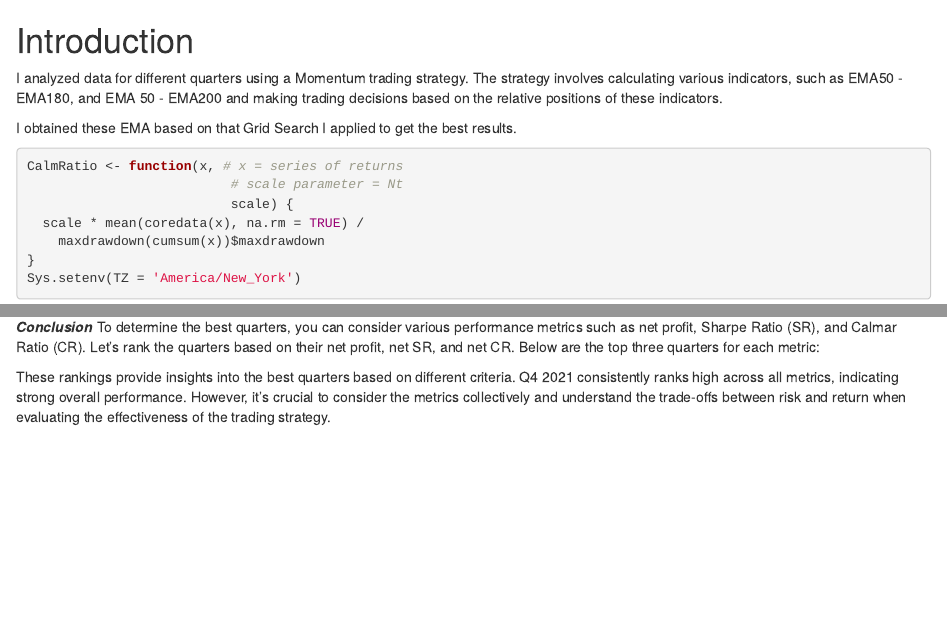
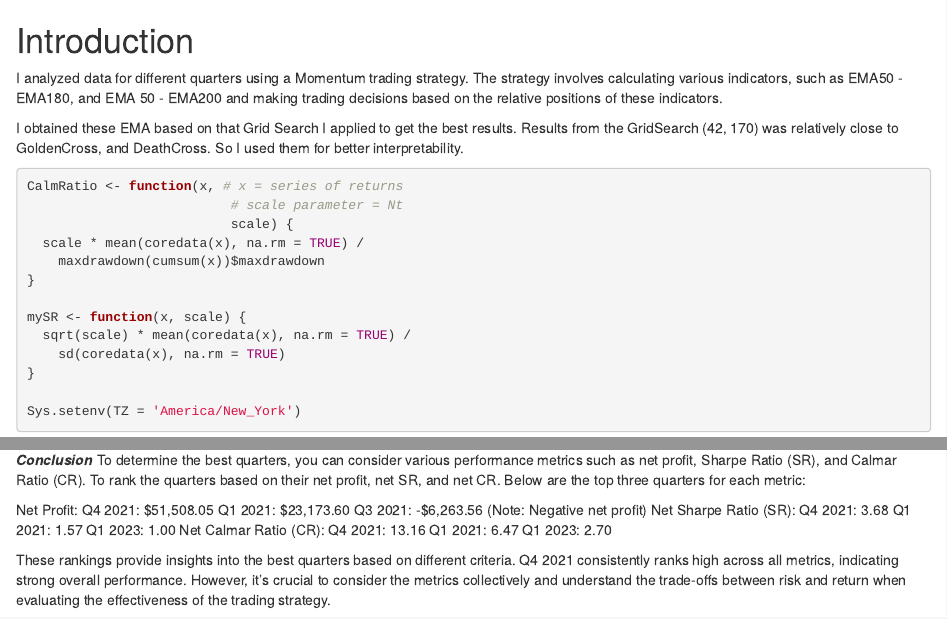
Before and after one commit to astronaut505/HFD2, an R Markdown document (MyStrategyG1(455894).Rmd): the page in a window 1100 px wide, from its top, and a second part further down, joined at a grey line. Rendered offline with R 4.5, knitr and Pandoc, with nearby package versions; some code elsewhere in the file could not run offline.

Commit message:
Add files via upload

````diff
--- a/MyStrategyG1(455894).Rmd
+++ b/MyStrategyG1(455894).Rmd
@@ -3,8 +3,7 @@
 I analyzed data for different quarters using a Momentum trading strategy. The strategy involves calculating various indicators, such as EMA50 - EMA180, and EMA 50 - EMA200 and making trading decisions based on the relative positions of these indicators.
 
 
-I obtained these EMA based on that Grid Search I applied to get the best results.
-
+I obtained these EMA based on that Grid Search I applied to get the best results. Results from the GridSearch (42, 170) was relatively close to GoldenCross, and DeathCross. So I used them for better interpretability.
 
 ```{r setup, include=FALSE}
 library(xts)
@@ -34,6 +33,4 @@ CalmRatio <- function(x, # x = series of returns
   scale * mean(coredata(x), na.rm = TRUE) /
     maxdrawdown(cumsum(x))$maxdrawdown
 }
-Sys.setenv(TZ = 'America/New_York')
-```
 
@@ -42,6 +38,8 @@ mySR <- function(x, scale) {
   sqrt(scale) * mean(coredata(x), na.rm = TRUE) /
     sd(coredata(x), na.rm = TRUE)
 }
+
+Sys.setenv(TZ = 'America/New_York')
 ```
 
 
@@ -270,6 +268,19 @@ head(data)
 
 
 ***Conclusion***
-To determine the best quarters, you can consider various performance metrics such as net profit, Sharpe Ratio (SR), and Calmar Ratio (CR). Let's rank the quarters based on their net profit, net SR, and net CR. Below are the top three quarters for each metric:
+To determine the best quarters, you can consider various performance metrics such as net profit, Sharpe Ratio (SR), and Calmar Ratio (CR). To rank the quarters based on their net profit, net SR, and net CR. Below are the top three quarters for each metric:
+
+Net Profit:
+Q4 2021: $51,508.05
+Q1 2021: $23,173.60
+Q3 2021: -$6,263.56 (Note: Negative net profit)
+Net Sharpe Ratio (SR):
+Q4 2021: 3.68
+Q1 2021: 1.57
+Q1 2023: 1.00
+Net Calmar Ratio (CR):
+Q4 2021: 13.16
+Q1 2021: 6.47
+Q1 2023: 2.70
 
 These rankings provide insights into the best quarters based on different criteria. Q4 2021 consistently ranks high across all metrics, indicating strong overall performance. However, it's crucial to consider the metrics collectively and understand the trade-offs between risk and return when evaluating the effectiveness of the trading strategy.
````
Also changed, not shown: MyStrategyG2(455894).Rmd (+3 -1 lines), MyStrategyG1-455894-.html, MyStrategyG2-455894-.html, MyStrategyG1(455894).Rmd (1 more changed lines), 1 other file.
